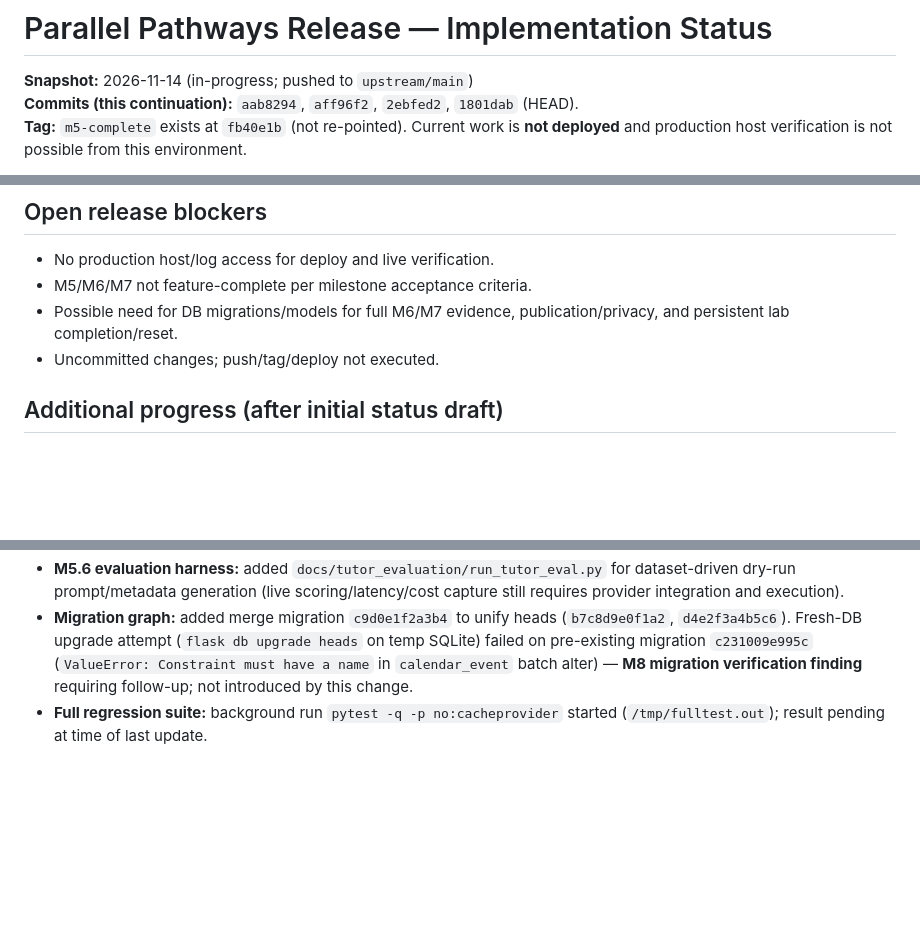
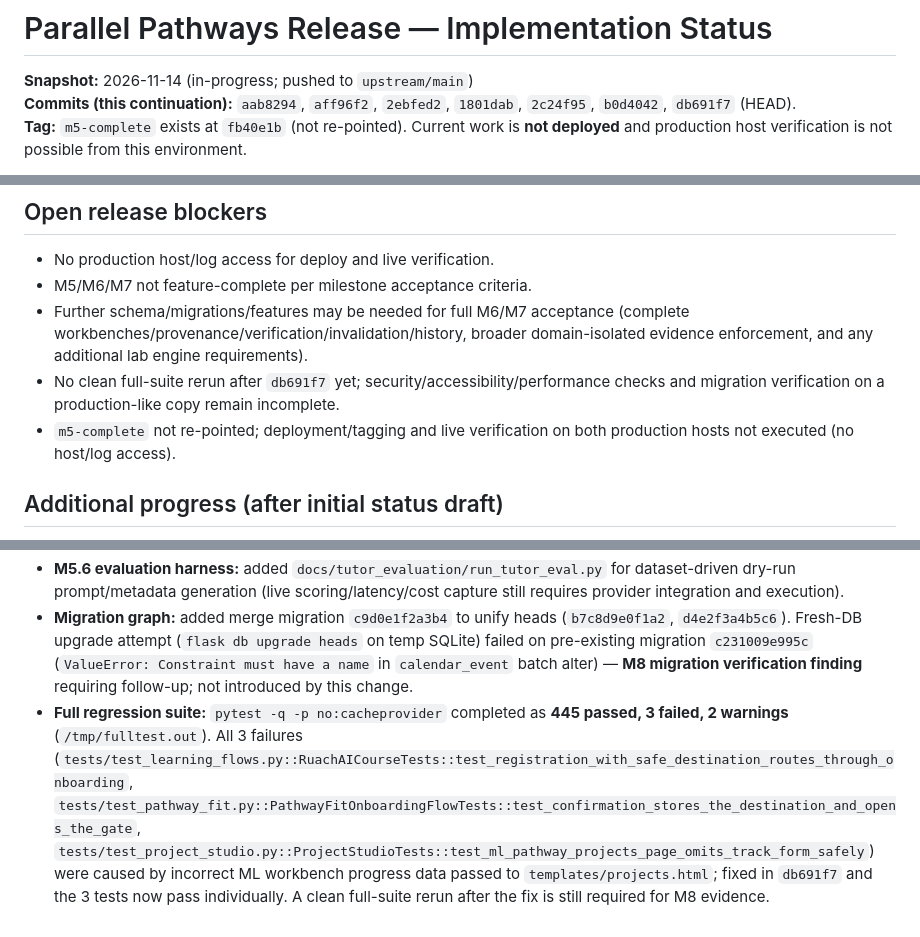
Before and after one commit to Jedidiah-Show/learning_app, a Markdown page: docs/RELEASE_STATUS_PARALLEL_PATHWAYS.md, 3 parts joined by grey strips. Rendered like a GitHub page; blank space fills up the shorter version.

Commit message:
Record full-suite results and ML workbench fix in release status

```diff
--- a/docs/RELEASE_STATUS_PARALLEL_PATHWAYS.md
+++ b/docs/RELEASE_STATUS_PARALLEL_PATHWAYS.md
@@ -1,7 +1,7 @@
 # Parallel Pathways Release — Implementation Status
 
 **Snapshot:** 2026-11-14 (in-progress; pushed to `upstream/main`)
-**Commits (this continuation):** `aab8294`, `aff96f2`, `2ebfed2`, `1801dab` (HEAD).
+**Commits (this continuation):** `aab8294`, `aff96f2`, `2ebfed2`, `1801dab`, `2c24f95`, `b0d4042`, `db691f7` (HEAD).
 **Tag:** `m5-complete` exists at `fb40e1b` (not re-pointed). Current work is **not deployed** and production host verification is not possible from this environment.
 
 > This document records observed progress in the workspace. It does **not** claim milestone completion unless deliverables, acceptance criteria, docs, security, regression, and deployment/tagging evidence are satisfied per `milestones.md` and `goals.md`.
@@ -58,8 +58,9 @@
 ## Open release blockers
 - No production host/log access for deploy and live verification.
 - M5/M6/M7 not feature-complete per milestone acceptance criteria.
-- Possible need for DB migrations/models for full M6/M7 evidence, publication/privacy, and persistent lab completion/reset.
-- Uncommitted changes; push/tag/deploy not executed.
+- Further schema/migrations/features may be needed for full M6/M7 acceptance (complete workbenches/provenance/verification/invalidation/history, broader domain-isolated evidence enforcement, and any additional lab engine requirements).
+- No clean full-suite rerun after `db691f7` yet; security/accessibility/performance checks and migration verification on a production-like copy remain incomplete.
+- `m5-complete` not re-pointed; deployment/tagging and live verification on both production hosts not executed (no host/log access).
 
 
 ## Additional progress (after initial status draft)
@@ -68,4 +69,4 @@
 - **M7.4 lab completion/reset evidence:** added `EngineeringLabCompletion` model/migration and lab APIs (`/labs/<domain>/<lab>/complete`, `/labs/<domain>/<lab>/reset`) with UI to record evidence notes and reset state; lab index/detail show persisted status. (`app/models.py`, `app/routes/main.py`, `templates/labs/*`, migration `b7c8d9e0f1a2`)
 - **M5.6 evaluation harness:** added `docs/tutor_evaluation/run_tutor_eval.py` for dataset-driven dry-run prompt/metadata generation (live scoring/latency/cost capture still requires provider integration and execution).
 - **Migration graph:** added merge migration `c9d0e1f2a3b4` to unify heads (`b7c8d9e0f1a2`, `d4e2f3a4b5c6`). Fresh-DB upgrade attempt (`flask db upgrade heads` on temp SQLite) failed on pre-existing migration `c231009e995c` (`ValueError: Constraint must have a name` in `calendar_event` batch alter) — **M8 migration verification finding** requiring follow-up; not introduced by this change.
-- **Full regression suite:** background run `pytest -q -p no:cacheprovider` started (`/tmp/fulltest.out`); result pending at time of last update.
+- **Full regression suite:** `pytest -q -p no:cacheprovider` completed as **445 passed, 3 failed, 2 warnings** (`/tmp/fulltest.out`). All 3 failures (`tests/test_learning_flows.py::RuachAICourseTests::test_registration_with_safe_destination_routes_through_onboarding`, `tests/test_pathway_fit.py::PathwayFitOnboardingFlowTests::test_confirmation_stores_the_destination_and_opens_the_gate`, `tests/test_project_studio.py::ProjectStudioTests::test_ml_pathway_projects_page_omits_track_form_safely`) were caused by incorrect ML workbench progress data passed to `templates/projects.html`; fixed in `db691f7` and the 3 tests now pass individually. A clean full-suite rerun after the fix is still required for M8 evidence.
```
